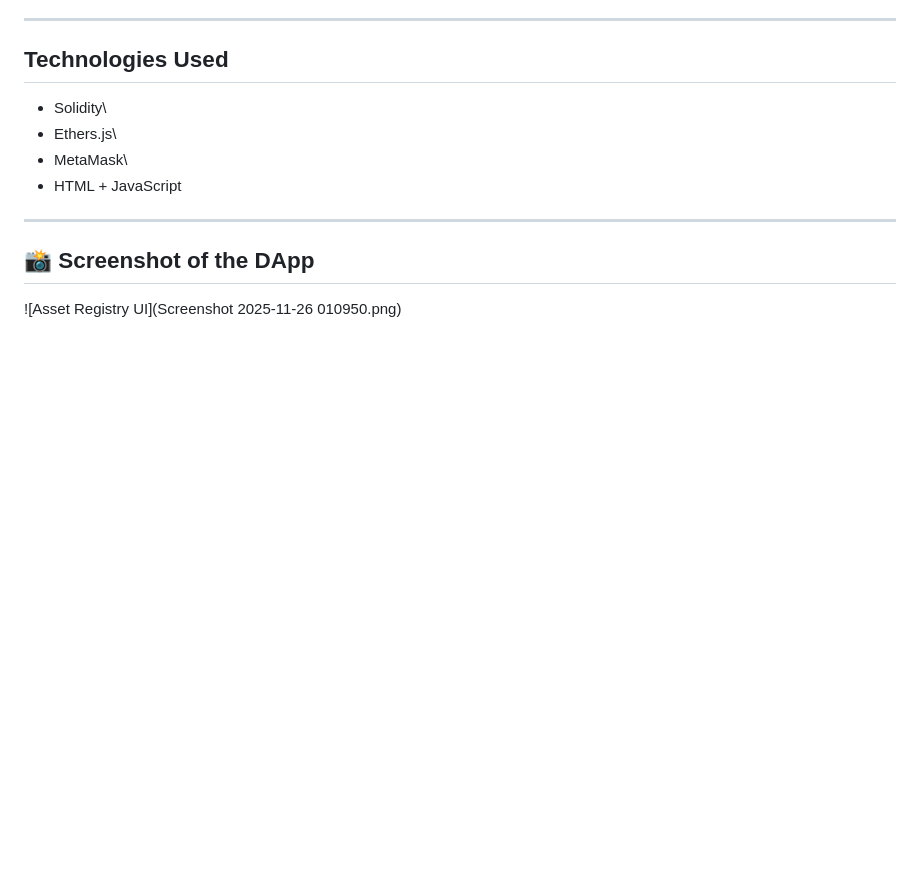
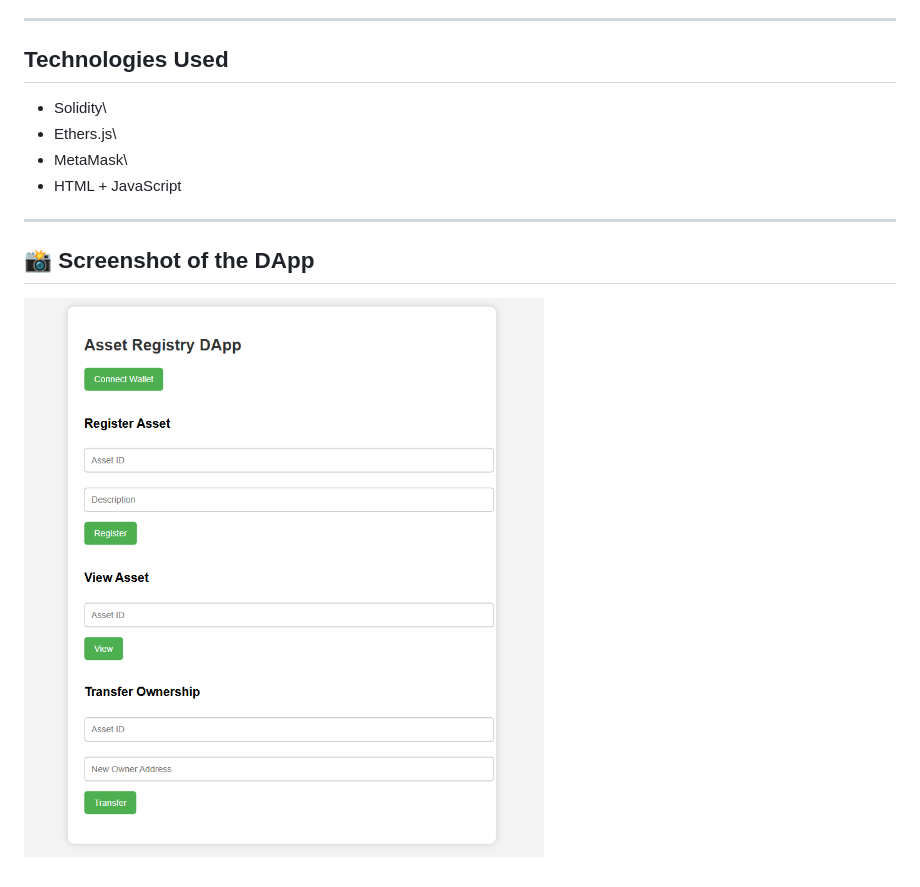
Before and after one commit to maidhilidlcs25-cpu/Asset-registry-dapp, a Markdown page: README.md, the part around the change. Drawn GitHub-style; blank space fills up the shorter version.

```diff
--- a/README.md
+++ b/README.md
@@ -124,4 +124,4 @@ Enter an ID → Click **Check Owner** → Owner address displayed.
 ------------------------------------------------------------------------
 ## 📸 Screenshot of the DApp
 
-![Asset Registry UI](Screenshot 2025-11-26 010950.png)
+![Asset Registry UI](./Screenshot%202025-11-26%20010950.png)
```
